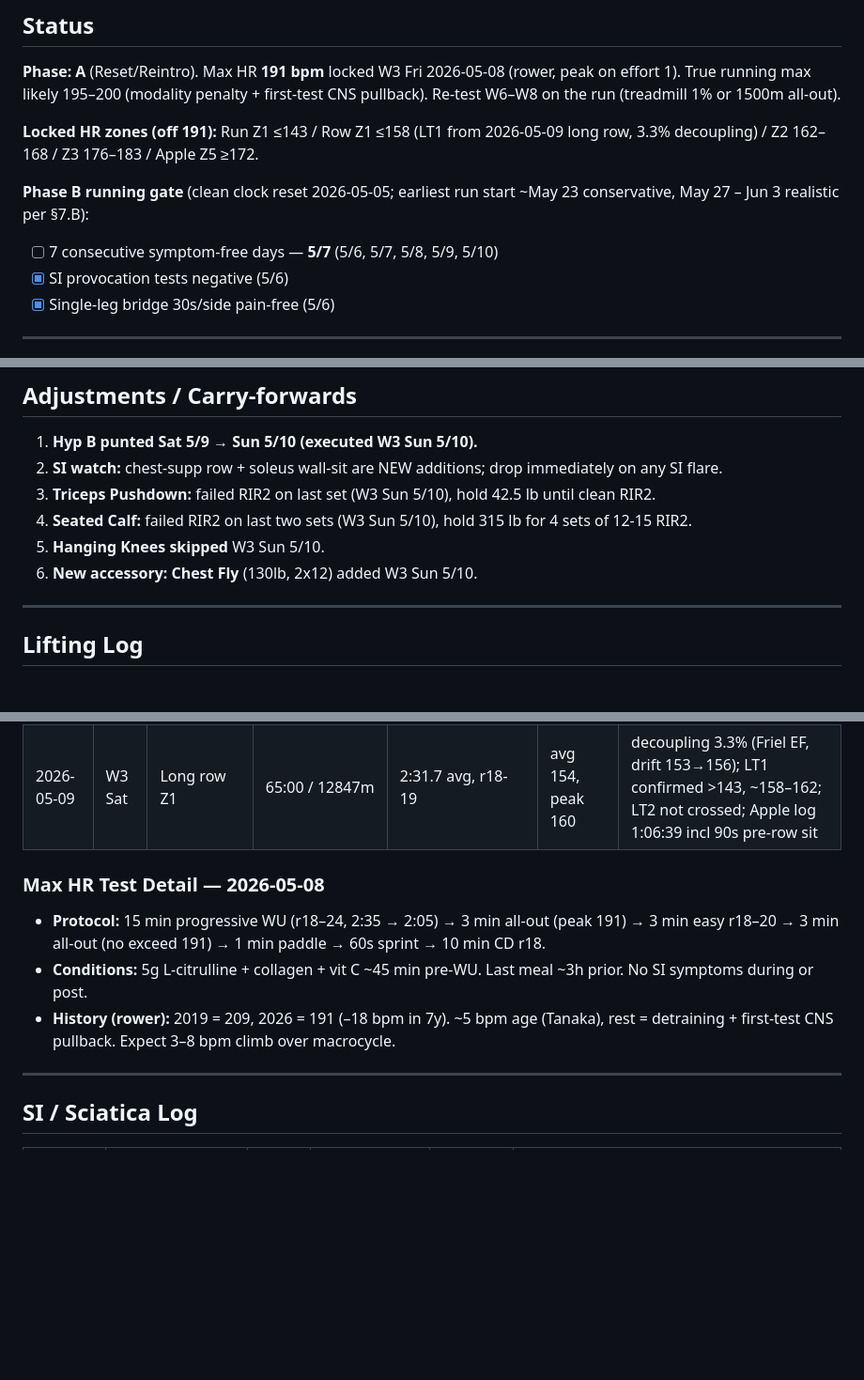
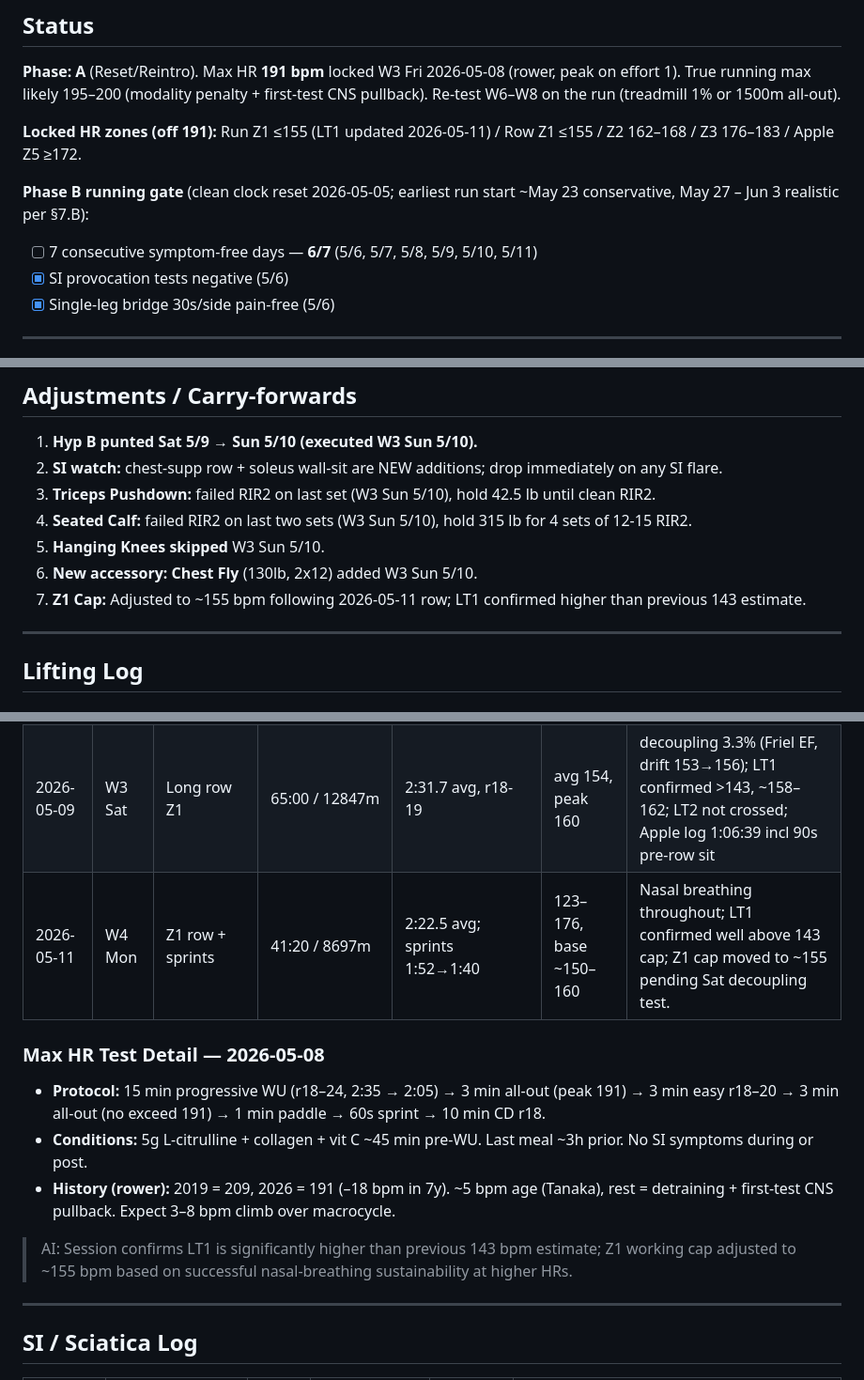
Before and after one commit to ayaanh03/workout-tracking, a Markdown page: Tracker.md, 3 parts joined by grey strips. Shown at 94% size. Rendered like a GitHub page; blank space fills up the shorter version.

Commit message:
W4 Mon Cardio — 2026-05-11

```diff
--- a/Tracker.md
+++ b/Tracker.md
@@ -8,11 +8,11 @@ Companion to `program.md` (v4.2 effective W3, week of 2026-05-04). Race: Sat 202
 
 **Phase: A** (Reset/Reintro). Max HR **191 bpm** locked W3 Fri 2026-05-08 (rower, peak on effort 1). True running max likely 195–200 (modality penalty + first-test CNS pullback). Re-test W6–W8 on the run (treadmill 1% or 1500m all-out).
 
-**Locked HR zones (off 191):** Run Z1 ≤143 / Row Z1 ≤158 (LT1 from 2026-05-09 long row, 3.3% decoupling) / Z2 162–168 / Z3 176–183 / Apple Z5 ≥172.
+**Locked HR zones (off 191):** Run Z1 ≤155 (LT1 updated 2026-05-11) / Row Z1 ≤155 / Z2 162–168 / Z3 176–183 / Apple Z5 ≥172.
 
 **Phase B running gate** (clean clock reset 2026-05-05; earliest run start ~May 23 conservative, May 27 – Jun 3 realistic per §7.B):
 
-- [ ] 7 consecutive symptom-free days — **5/7** (5/6, 5/7, 5/8, 5/9, 5/10)
+- [ ] 7 consecutive symptom-free days — **6/7** (5/6, 5/7, 5/8, 5/9, 5/10, 5/11)
 - [x] SI provocation tests negative (5/6)
 - [x] Single-leg bridge 30s/side pain-free (5/6)
 
@@ -46,6 +46,7 @@ Companion to `program.md` (v4.2 effective W3, week of 2026-05-04). Race: Sat 202
 4.  **Seated Calf:** failed RIR2 on last two sets (W3 Sun 5/10), hold 315 lb for 4 sets of 12-15 RIR2.
 5.  **Hanging Knees skipped** W3 Sun 5/10.
 6.  **New accessory: Chest Fly** (130lb, 2x12) added W3 Sun 5/10.
+7.  **Z1 Cap:** Adjusted to ~155 bpm following 2026-05-11 row; LT1 confirmed higher than previous 143 estimate.
 
 ---
 
@@ -105,12 +106,15 @@ Companion to `program.md` (v4.2 effective W3, week of 2026-05-04). Race: Sat 202
 |2026-05-05|W3 Tue|Z1 row|50:00 / 10725m|2:19.8, r20|avg 157, peak 168|nasal breathing throughout; supports LT1 > 75% MHR|
 |2026-05-08|W3 Fri|Max HR test (rower)|~38 min|progressive WU + 3min/3min/60s|peak 191 (effort 1)|test #1 hit max, #2 didn't (peripheral fatigue cap); see detail below|
 |2026-05-09|W3 Sat|Long row Z1|65:00 / 12847m|2:31.7 avg, r18-19|avg 154, peak 160|decoupling 3.3% (Friel EF, drift 153→156); LT1 confirmed >143, ~158–162; LT2 not crossed; Apple log 1:06:39 incl 90s pre-row sit|
+|2026-05-11|W4 Mon|Z1 row + sprints|41:20 / 8697m|2:22.5 avg; sprints 1:52→1:40|123–176, base ~150–160|Nasal breathing throughout; LT1 confirmed well above 143 cap; Z1 cap moved to ~155 pending Sat decoupling test.|
 
 ### Max HR Test Detail — 2026-05-08
 
 - **Protocol:** 15 min progressive WU (r18–24, 2:35 → 2:05) → 3 min all-out (peak 191) → 3 min easy r18–20 → 3 min all-out (no exceed 191) → 1 min paddle → 60s sprint → 10 min CD r18.
 - **Conditions:** 5g L-citrulline + collagen + vit C ~45 min pre-WU. Last meal ~3h prior. No SI symptoms during or post.
 - **History (rower):** 2019 = 209, 2026 = 191 (–18 bpm in 7y). ~5 bpm age (Tanaka), rest = detraining + first-test CNS pullback. Expect 3–8 bpm climb over macrocycle.
+
+> AI: Session confirms LT1 is significantly higher than previous 143 bpm estimate; Z1 working cap adjusted to ~155 bpm based on successful nasal-breathing sustainability at higher HRs.
 
 ---
 
```
Also changed, not shown: other parts of Tracker.md (+2 -0 lines).
